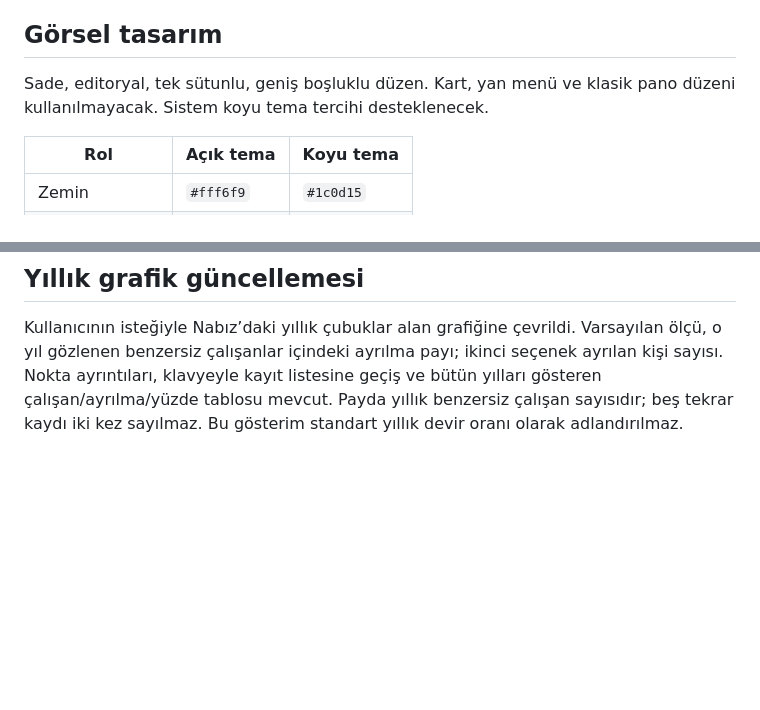
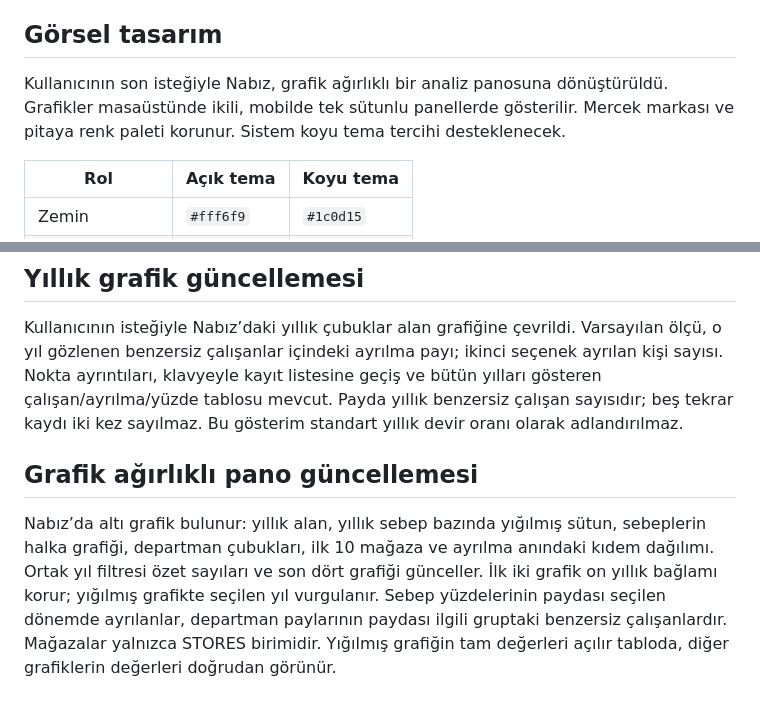
Before and after one commit to nazlican-engineer/Mercek, a Markdown page: PROJE_BAGLAMI.md, 2 parts joined by grey strips. Rendered like a GitHub page; blank space fills up the shorter version.

```diff
--- a/PROJE_BAGLAMI.md
+++ b/PROJE_BAGLAMI.md
@@ -33,7 +33,7 @@ Tahmin, risk yüzdesi, model eğitimi, SHAP ve serbest doğal dili SQL’e çevi
 
 ## Görsel tasarım
 
-Sade, editoryal, tek sütunlu, geniş boşluklu düzen. Kart, yan menü ve klasik pano düzeni kullanılmayacak. Sistem koyu tema tercihi desteklenecek.
+Kullanıcının son isteğiyle Nabız, grafik ağırlıklı bir analiz panosuna dönüştürüldü. Grafikler masaüstünde ikili, mobilde tek sütunlu panellerde gösterilir. Mercek markası ve pitaya renk paleti korunur. Sistem koyu tema tercihi desteklenecek.
 
 | Rol | Açık tema | Koyu tema |
 | --- | --- | --- |
@@ -76,3 +76,7 @@ Kullanıcıyla küçük adımlarla, açıklayarak ilerle. Kod sade, yorumlar kı
 ## Yıllık grafik güncellemesi
 
 Kullanıcının isteğiyle Nabız’daki yıllık çubuklar alan grafiğine çevrildi. Varsayılan ölçü, o yıl gözlenen benzersiz çalışanlar içindeki ayrılma payı; ikinci seçenek ayrılan kişi sayısı. Nokta ayrıntıları, klavyeyle kayıt listesine geçiş ve bütün yılları gösteren çalışan/ayrılma/yüzde tablosu mevcut. Payda yıllık benzersiz çalışan sayısıdır; beş tekrar kaydı iki kez sayılmaz. Bu gösterim standart yıllık devir oranı olarak adlandırılmaz.
+
+## Grafik ağırlıklı pano güncellemesi
+
+Nabız’da altı grafik bulunur: yıllık alan, yıllık sebep bazında yığılmış sütun, sebeplerin halka grafiği, departman çubukları, ilk 10 mağaza ve ayrılma anındaki kıdem dağılımı. Ortak yıl filtresi özet sayıları ve son dört grafiği günceller. İlk iki grafik on yıllık bağlamı korur; yığılmış grafikte seçilen yıl vurgulanır. Sebep yüzdelerinin paydası seçilen dönemde ayrılanlar, departman paylarının paydası ilgili gruptaki benzersiz çalışanlardır. Mağazalar yalnızca STORES birimidir. Yığılmış grafiğin tam değerleri açılır tabloda, diğer grafiklerin değerleri doğrudan görünür.
```
Also changed, not shown: README.md (+6 -0 lines), docs/screenshots/nabiz.png, docs/screenshots/pano-koyu.png (added).
